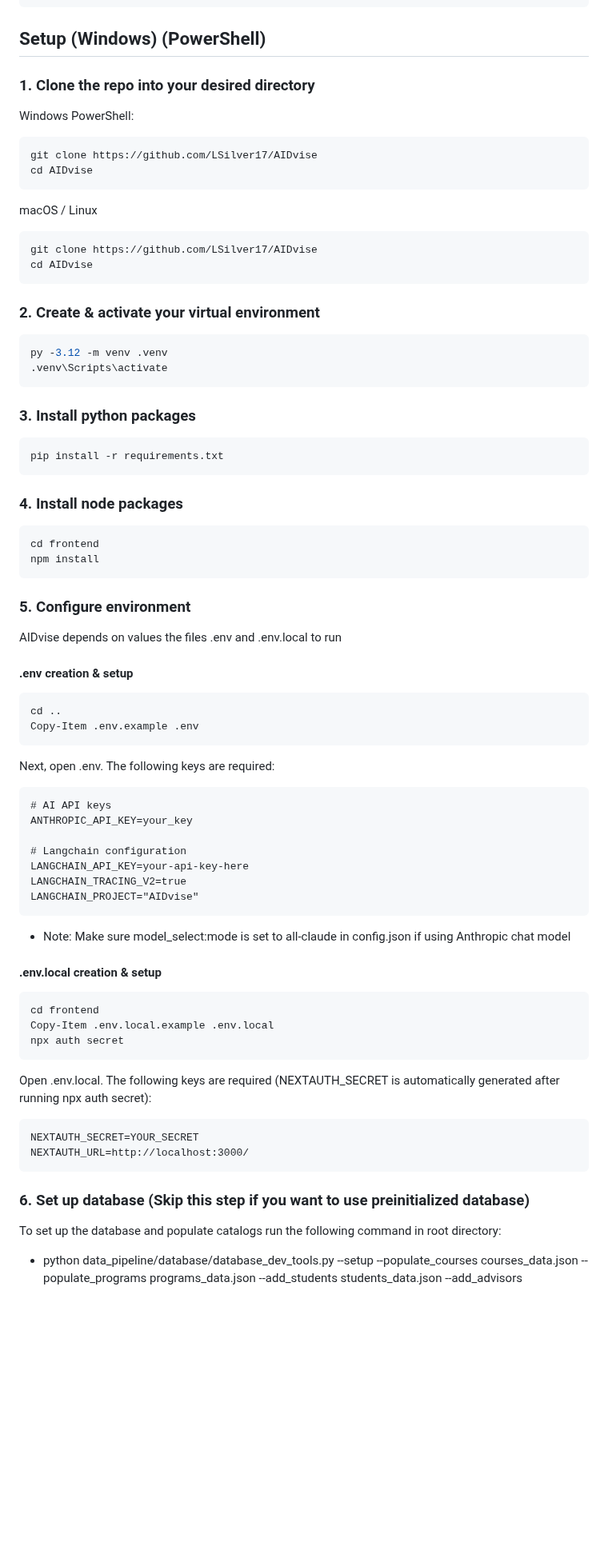
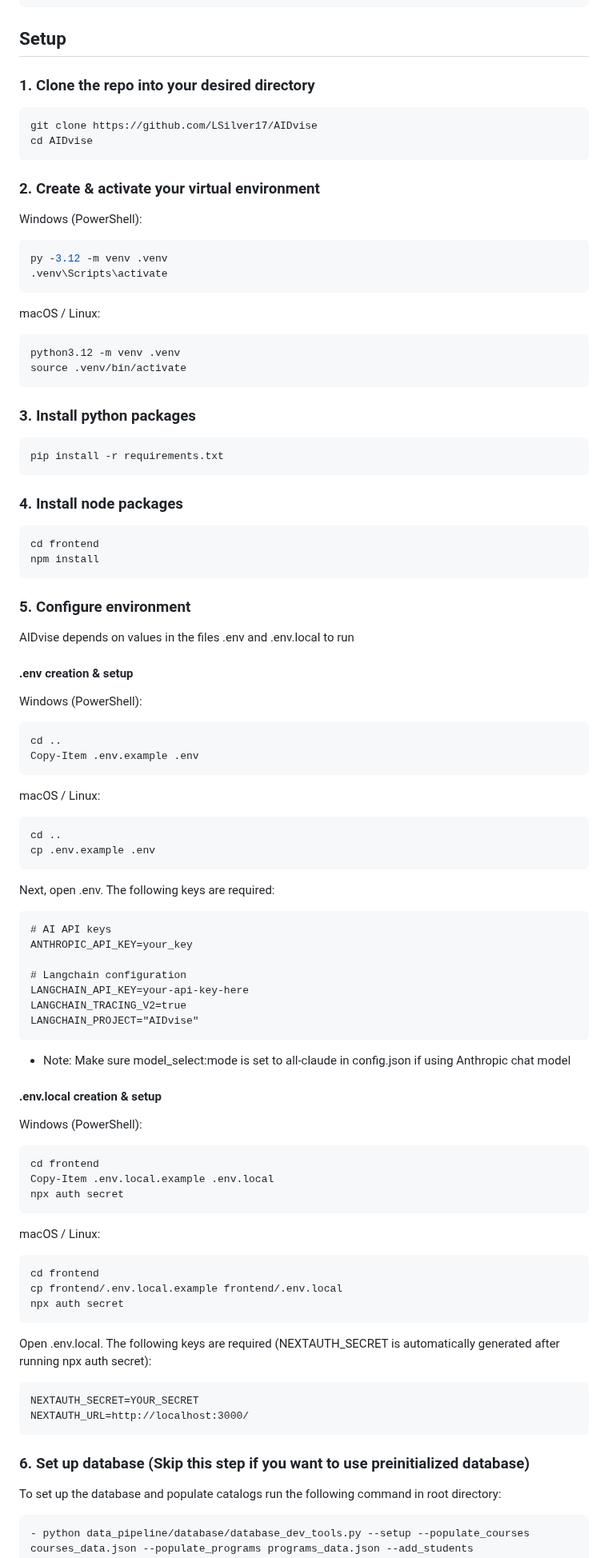
Before and after one commit to LSilver17/AIDvise, a Markdown page: README.md, the part around one of its changes. Shown at 80% size. Drawn GitHub-style; blank space fills up the shorter version.

````diff
--- a/README.md
+++ b/README.md
@@ -15,17 +15,10 @@ AIDvise is a Next.js based web application that uses the LangGraph framework to
     - Anthropic API key
     - Python 3.12.x
 
-## Setup (Windows) (PowerShell)
+## Setup
 
 ### 1. Clone the repo into your desired directory
 
-Windows PowerShell:
-```powershell
-git clone https://github.com/LSilver17/AIDvise
-cd AIDvise
-```
-
-macOS / Linux
 ```bash
 git clone https://github.com/LSilver17/AIDvise
 cd AIDvise
@@ -33,33 +26,47 @@ cd AIDvise
 
 ### 2. Create & activate your virtual environment
 
+Windows (PowerShell):
 ```powershell
 py -3.12 -m venv .venv
 .venv\Scripts\activate
 ```
 
+macOS / Linux:
+```bash
+python3.12 -m venv .venv
+source .venv/bin/activate
+```
+
 ### 3. Install python packages
 
-```powershell
+```bash
 pip install -r requirements.txt
 ```
 
 ### 4. Install node packages
 
-```powershell
+```bash
 cd frontend
 npm install
 ```
 
 ### 5. Configure environment
 
-AIDvise depends on values the files .env and .env.local to run
+AIDvise depends on values in the files .env and .env.local to run
 
 #### .env creation & setup
 
+Windows (PowerShell):
 ```powershell
 cd ..
 Copy-Item .env.example .env
+```
+
+macOS / Linux:
+```bash
+cd ..
+cp .env.example .env
 ```
 
 Next, open .env. The following keys are required:
@@ -78,9 +85,17 @@ LANGCHAIN_PROJECT="AIDvise"
 
 #### .env.local creation & setup
 
+Windows (PowerShell):
 ```powershell
 cd frontend
 Copy-Item .env.local.example .env.local
+npx auth secret
+```
+
+macOS / Linux:
+```bash
+cd frontend
+cp frontend/.env.local.example frontend/.env.local
 npx auth secret
 ```
 
@@ -94,4 +109,5 @@ NEXTAUTH_URL=http://localhost:3000/
 ### 6. Set up database (Skip this step if you want to use preinitialized database)
 
 To set up the database and populate catalogs run the following command in root directory:
+```bash
 - python data_pipeline/database/database_dev_tools.py --setup --populate_courses courses_data.json --populate_programs programs_data.json --add_students students_data.json --add_advisors advisors_data.json
````
Also changed, not shown: other parts of README.md (+23 -7 lines).
